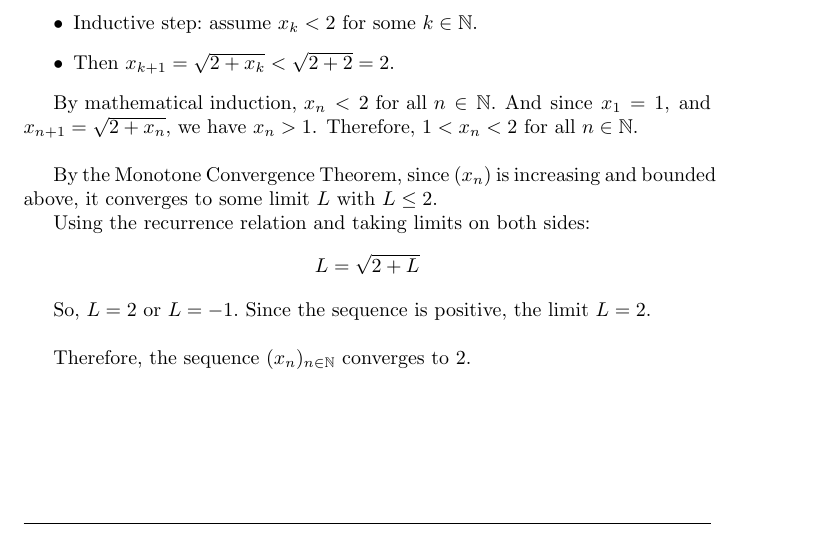
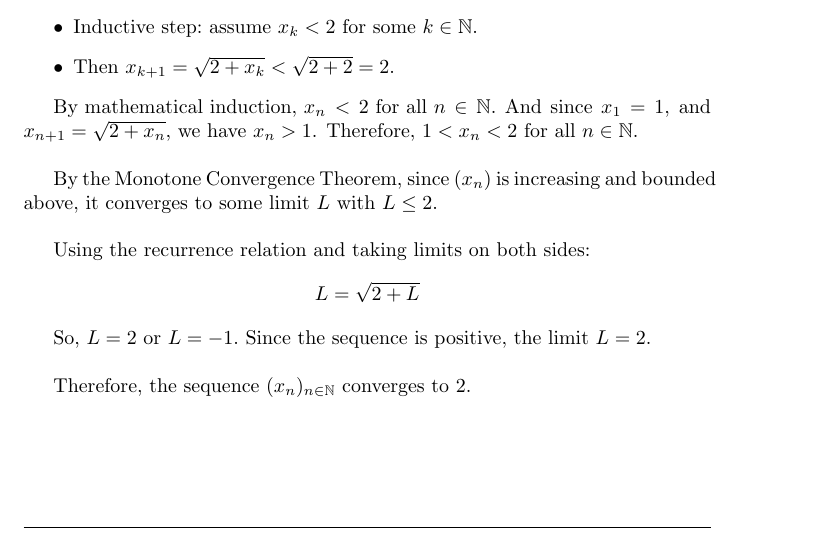
Before and after one commit to BiboyQG/MATH444, a LaTeX document (4/main.tex): part of page 4 of 5, cut so that both start at the same text. Compiled offline with pdfLaTeX.

Commit message:
feat: 4: 4 small fix

```diff
--- a/4/main.tex
+++ b/4/main.tex
@@ -126,7 +126,7 @@ Solving the inequality, we get $x_n < 2$. So we will prove that the sequence is
 
 $\text{By mathematical induction, } x_n < 2 \text{ for all } n \in \mathbb{N}.$ And since $x_1 = 1$, and $x_{n+1} = \sqrt{2 + x_n}$, we have $x_n > 1$. Therefore, $1 < x_n < 2$ for all $n \in \mathbb{N}.$ \\
 
-By the Monotone Convergence Theorem, since $(x_n)$ is increasing and bounded above, it converges to some limit $L$ with $L \leq 2.$
+By the Monotone Convergence Theorem, since $(x_n)$ is increasing and bounded above, it converges to some limit $L$ with $L \leq 2.$ \\
 
 $\text{Using the recurrence relation and taking limits on both sides:}$
 \begin{align*}
```
